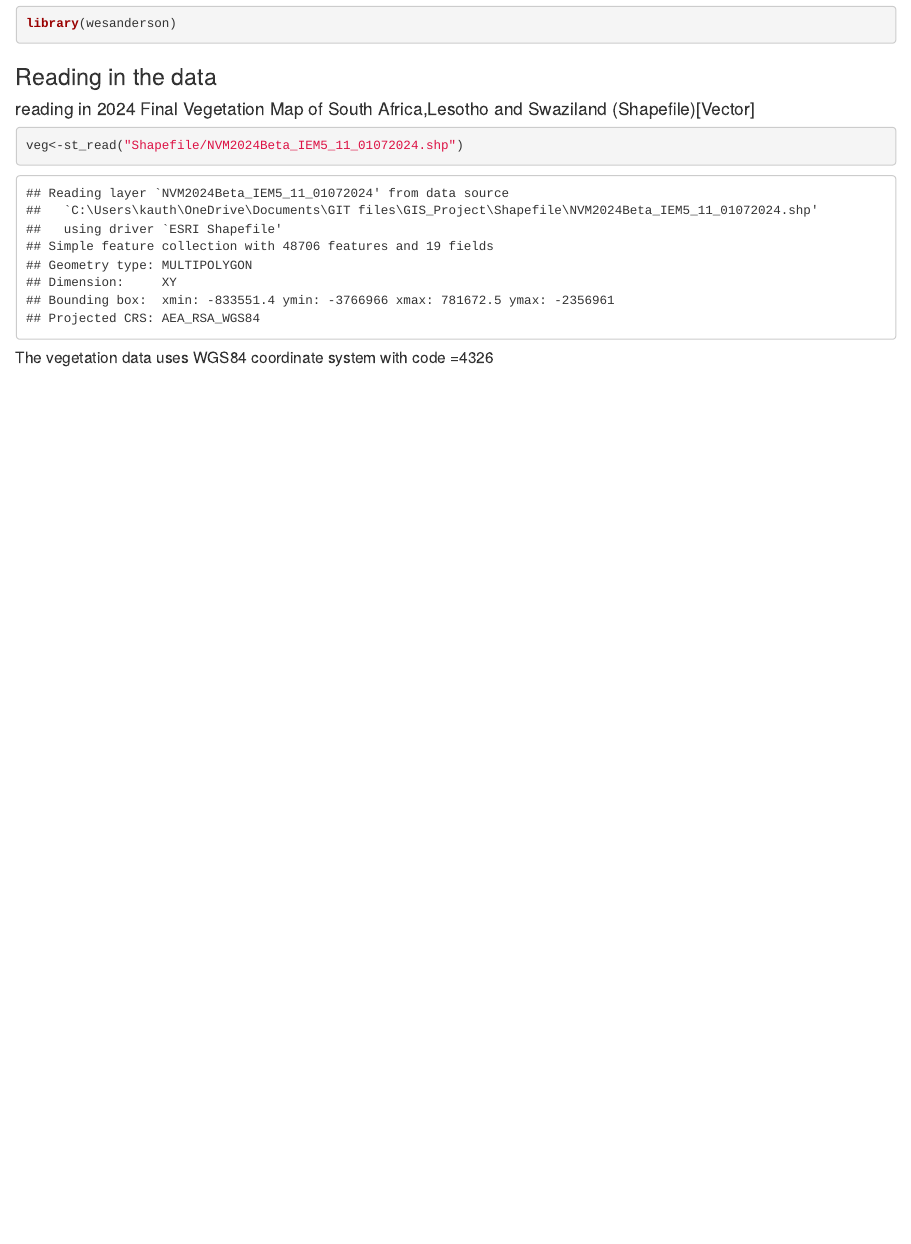
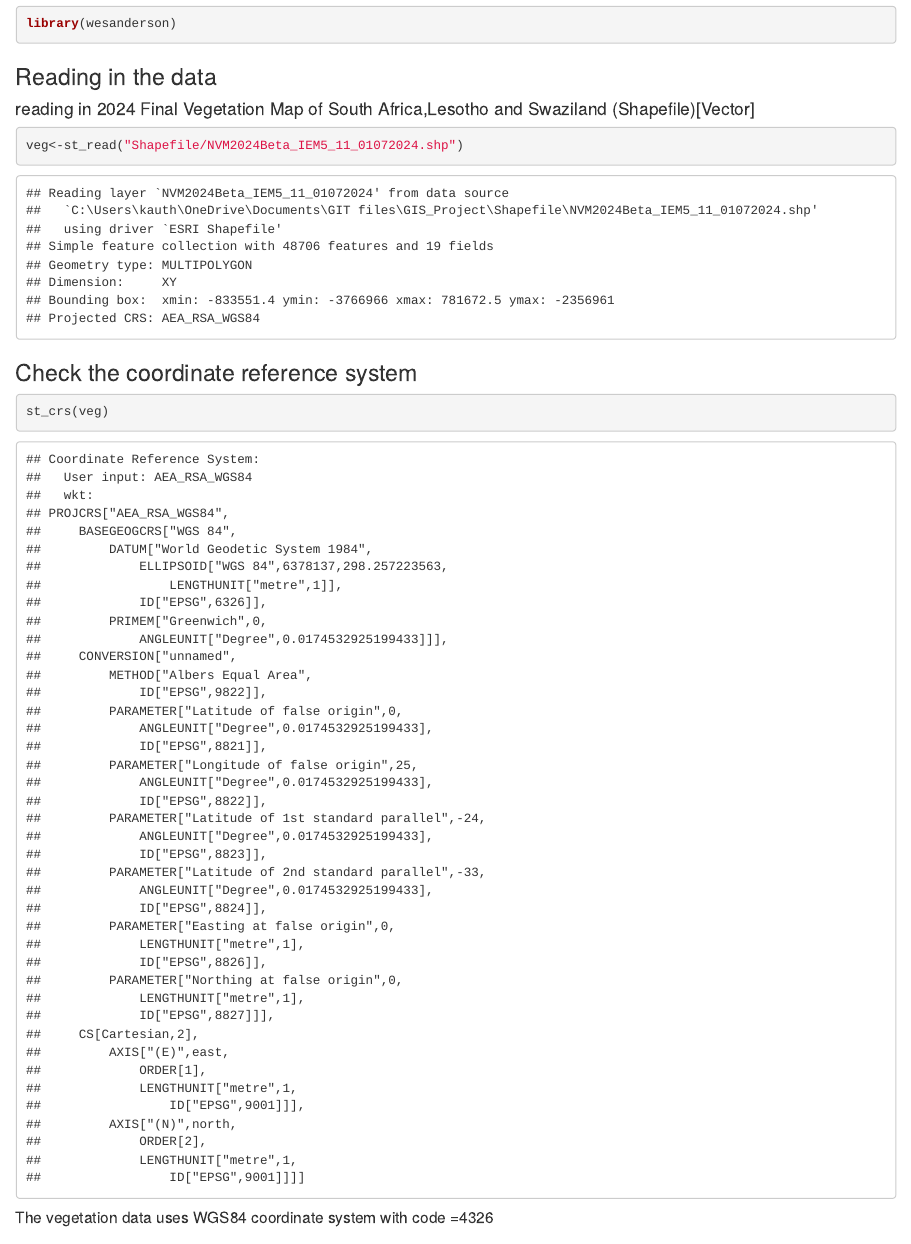
Before and after one commit to Kautharismail/GIS_Project, an R Markdown document (Bee_Distribution.Rmd): the page in a window 1100 px wide, from 1750 px down. The pictures show the output file Bee_Distribution.html that the author committed with the source, opened offline.

Commit message:
update html and rmd

````diff
--- a/Bee_Distribution.Rmd
+++ b/Bee_Distribution.Rmd
@@ -43,6 +43,10 @@ library(wesanderson)
 
 ```{r}
 veg<-st_read("Shapefile/NVM2024Beta_IEM5_11_01072024.shp")
+```
+### Check the coordinate reference system
+```{r}
+st_crs(veg)
 ```
 
 ##### The vegetation data  uses WGS84 coordinate system with code =4326
````
Also changed, not shown: Bee_Distribution.html.
